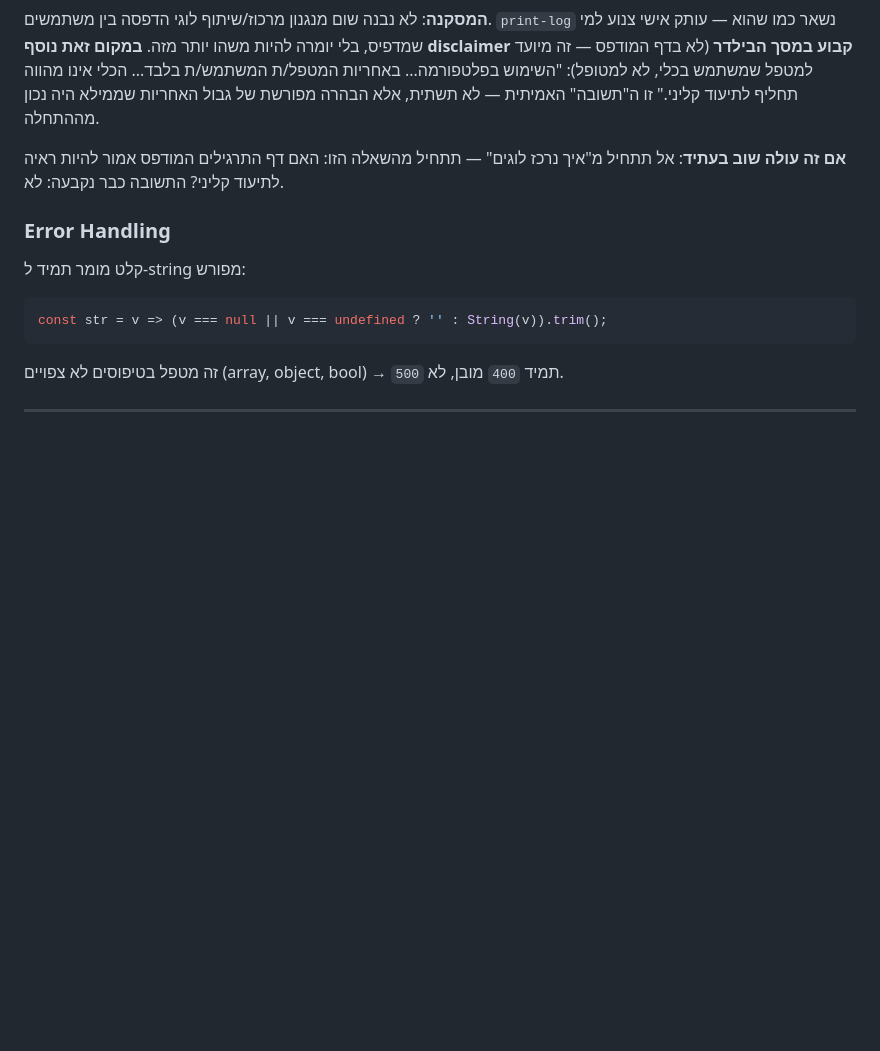
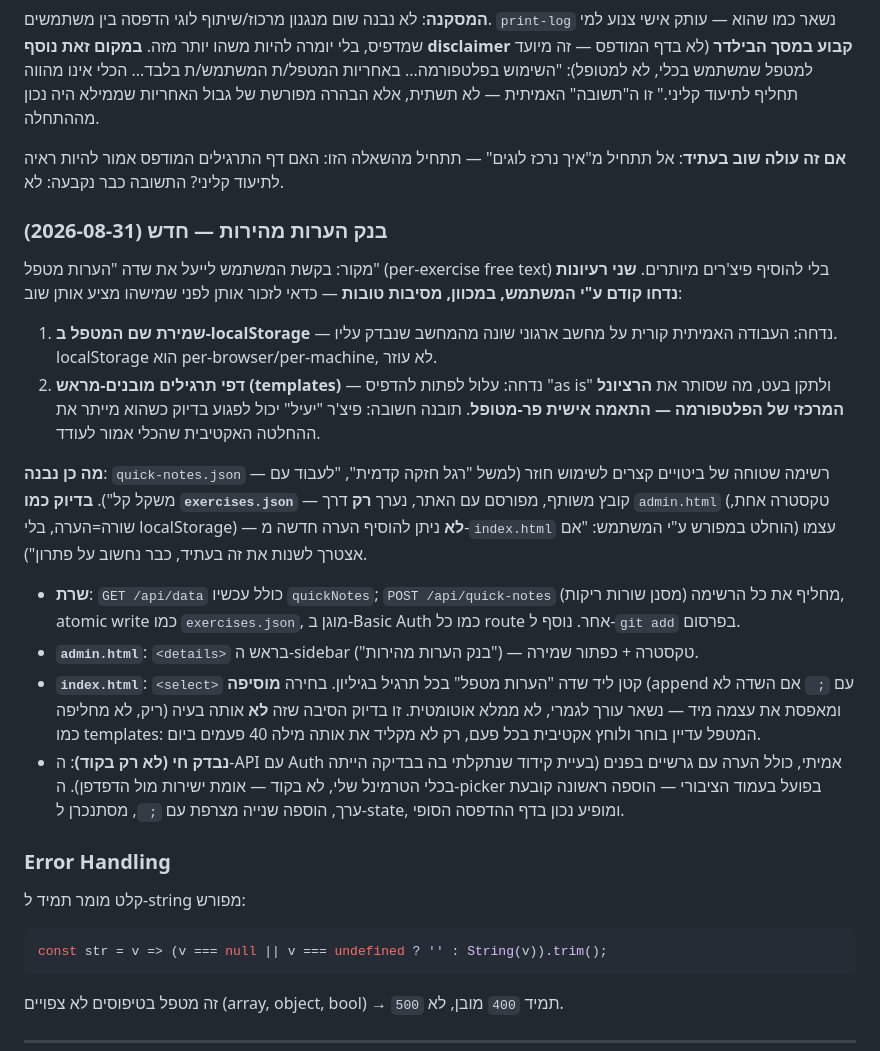
Before and after one commit to shmulik158-design/physio-exercises, a Markdown page: HANDOFF.md, the part around the change. GitHub-like rendering; blank space fills up the shorter version.

Commit message:
Document the quick-notes bank and the two rejected alternatives

```diff
--- a/HANDOFF.md
+++ b/HANDOFF.md
@@ -357,6 +357,18 @@ function writeExercises(list) {
 
 **אם זה עולה שוב בעתיד**: אל תתחיל מ"איך נרכז לוגים" — תתחיל מהשאלה הזו: האם דף התרגילים המודפס אמור להיות ראיה לתיעוד קליני? התשובה כבר נקבעה: לא.
 
+### בנק הערות מהירות — חדש (2026-08-31)
+
+מקור: בקשת המשתמש לייעל את שדה "הערות מטפל" (per-exercise free text) בלי להוסיף פיצ'רים מיותרים. **שני רעיונות נדחו קודם ע"י המשתמש, במכוון, מסיבות טובות** — כדאי לזכור אותן לפני שמישהו מציע אותן שוב:
+1. **שמירת שם המטפל ב-localStorage** — נדחה: העבודה האמיתית קורית על מחשב ארגוני שונה מהמחשב שנבדק עליו. localStorage הוא per-browser/per-machine, לא עוזר.
+2. **דפי תרגילים מובנים-מראש (templates)** — נדחה: עלול לפתות להדפיס "as is" ולתקן בעט, מה שסותר את **הרציונל המרכזי של הפלטפורמה — התאמה אישית פר-מטופל**. תובנה חשובה: פיצ'ר "יעיל" יכול לפגוע בדיוק כשהוא מייתר את ההחלטה האקטיבית שהכלי אמור לעודד.
+
+**מה כן נבנה**: `quick-notes.json` — רשימה שטוחה של ביטויים קצרים לשימוש חוזר (למשל "רגל חזקה קדמית", "לעבוד עם משקל קל"). **בדיוק כמו `exercises.json`** — קובץ משותף, מפורסם עם האתר, נערך **רק** דרך `admin.html` (טקסטרה אחת, שורה=הערה, בלי localStorage) — **לא** ניתן להוסיף הערה חדשה מ-`index.html` עצמו (הוחלט במפורש ע"י המשתמש: "אם אצטרך לשנות את זה בעתיד, כבר נחשוב על פתרון").
+- **שרת**: `GET /api/data` כולל עכשיו `quickNotes`; `POST /api/quick-notes` מחליף את כל הרשימה (מסנן שורות ריקות), atomic write כמו `exercises.json`, מוגן ב-Basic Auth כמו כל route אחר. נוסף ל-`git add` בפרסום.
+- **`admin.html`**: `<details>` בראש ה-sidebar ("בנק הערות מהירות") — טקסטרה + כפתור שמירה.
+- **`index.html`**: `<select>` קטן ליד שדה "הערות מטפל" בכל תרגיל בגיליון. בחירה **מוסיפה** (append עם `; ` אם השדה לא ריק, לא מחליפה) ומאפסת את עצמה מיד — נשאר עורך לגמרי, לא ממלא אוטומטית. זו בדיוק הסיבה שזה **לא** אותה בעיה כמו templates: המטפל עדיין בוחר ולוחץ אקטיבית בכל פעם, רק לא מקליד את אותה מילה 40 פעמים ביום.
+- **נבדק חי (לא רק בקוד)**: ה-API עם Auth אמיתי, כולל הערה עם גרשיים בפנים (בעיית קידוד שנתקלתי בה בבדיקה הייתה בכלי הטרמינל שלי, לא בקוד — אומת ישירות מול הדפדפן). ה-picker בפועל בעמוד הציבורי — הוספה ראשונה קובעת ערך, הוספה שנייה מצרפת עם `; `, מסתנכרן ל-state, ומופיע נכון בדף ההדפסה הסופי.
+
 ### Error Handling
 
 קלט מומר תמיד ל-string מפורש:
```
